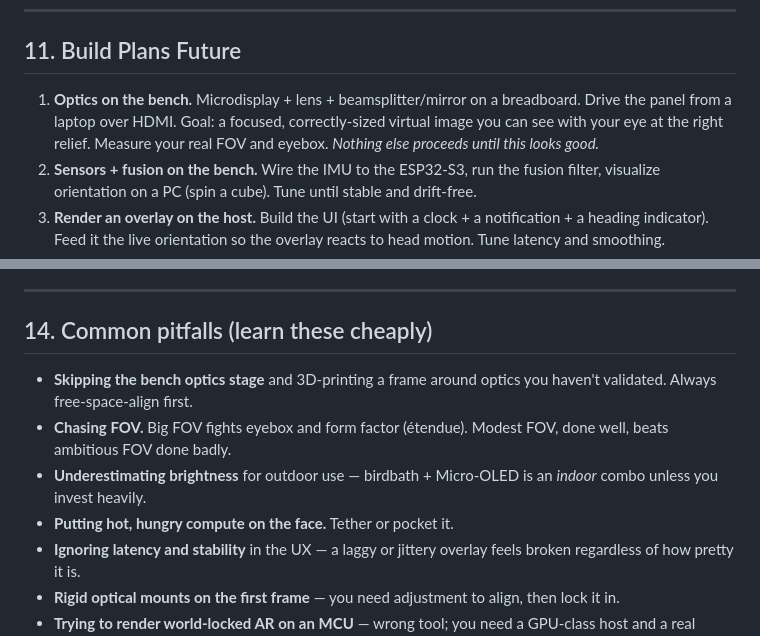
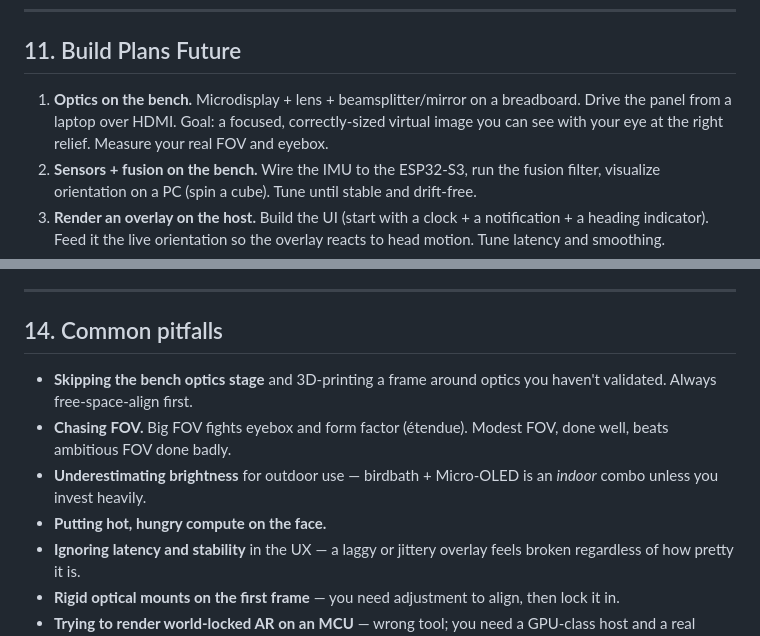
Before and after one commit to nathanu1/AR-HUD-Prototype, a Markdown page: uploads/AR-Glasses-Build-Guide.md, 2 parts joined by grey strips. Rendered like a GitHub page.

```diff
--- a/uploads/AR-Glasses-Build-Guide.md
+++ b/uploads/AR-Glasses-Build-Guide.md
@@ -240,7 +238,7 @@ Build a **calibration routine**: align the rendered image to the user's eye (pos
 
 ## 11. Build Plans Future
 
-1. **Optics on the bench.** Microdisplay + lens + beamsplitter/mirror on a breadboard. Drive the panel from a laptop over HDMI. Goal: a focused, correctly-sized virtual image you can see with your eye at the right relief. Measure your real FOV and eyebox. *Nothing else proceeds until this looks good.*
+1. **Optics on the bench.** Microdisplay + lens + beamsplitter/mirror on a breadboard. Drive the panel from a laptop over HDMI. Goal: a focused, correctly-sized virtual image you can see with your eye at the right relief. Measure your real FOV and eyebox.
 2. **Sensors + fusion on the bench.** Wire the IMU to the ESP32-S3, run the fusion filter, visualize orientation on a PC (spin a cube). Tune until stable and drift-free.
 3. **Render an overlay on the host.** Build the UI (start with a clock + a notification + a heading indicator). Feed it the live orientation so the overlay reacts to head motion. Tune latency and smoothing.
 4. **Close the loop tethered.** Combine: host renders → panel displays; MCU streams sensor data → host. Confirm the overlay is stable, readable, and low-latency *through the optics*, on your bench rig.
@@ -288,12 +286,12 @@ Build a **calibration routine**: align the rendered image to the user's eye (pos
 
 ---
 
-## 14. Common pitfalls (learn these cheaply)
+## 14. Common pitfalls
 
 - **Skipping the bench optics stage** and 3D-printing a frame around optics you haven't validated. Always free-space-align first.
 - **Chasing FOV.** Big FOV fights eyebox and form factor (étendue). Modest FOV, done well, beats ambitious FOV done badly.
 - **Underestimating brightness** for outdoor use — birdbath + Micro-OLED is an *indoor* combo unless you invest heavily.
-- **Putting hot, hungry compute on the face.** Tether or pocket it.
+- **Putting hot, hungry compute on the face.**
 - **Ignoring latency and stability** in the UX — a laggy or jittery overlay feels broken regardless of how pretty it is.
 - **Rigid optical mounts on the first frame** — you need adjustment to align, then lock it in.
 - **Trying to render world-locked AR on an MCU** — wrong tool; you need a GPU-class host and a real tracking pipeline.
```
Also changed, not shown: other parts of uploads/AR-Glasses-Build-Guide.md (+7 -9 lines).
